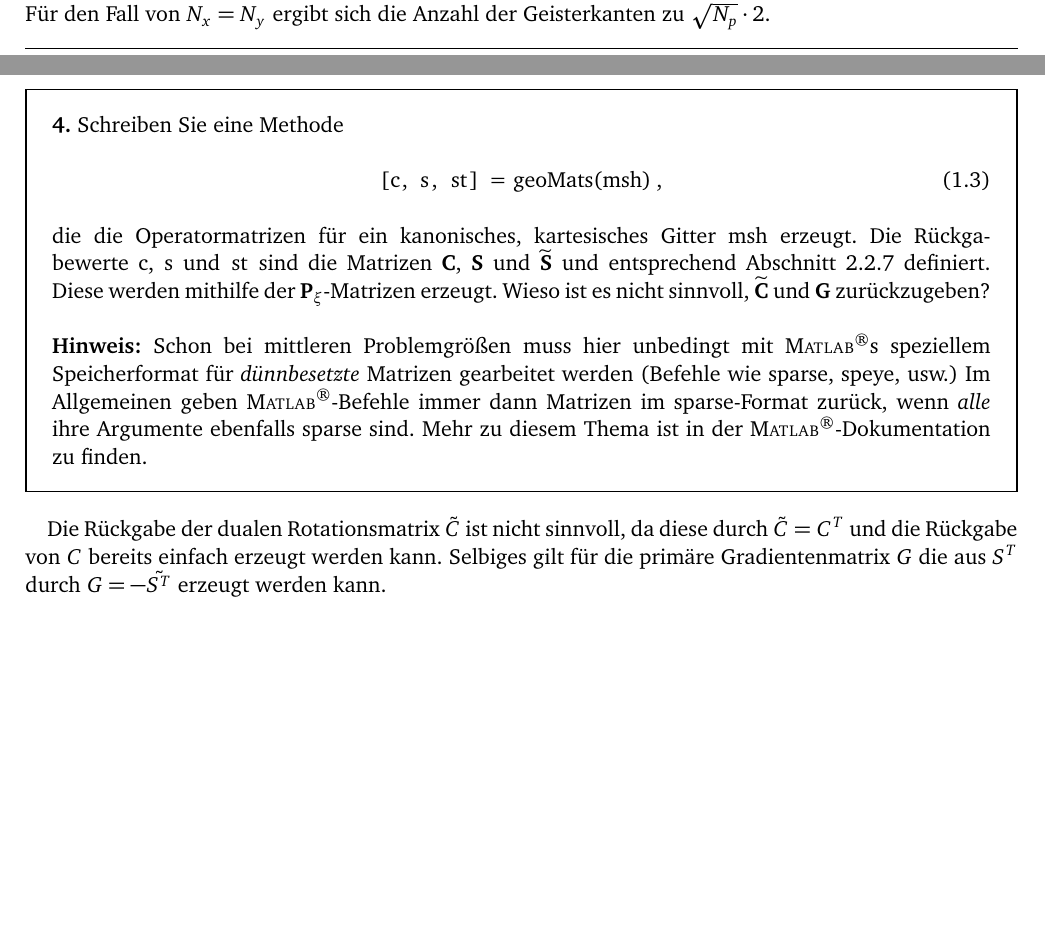
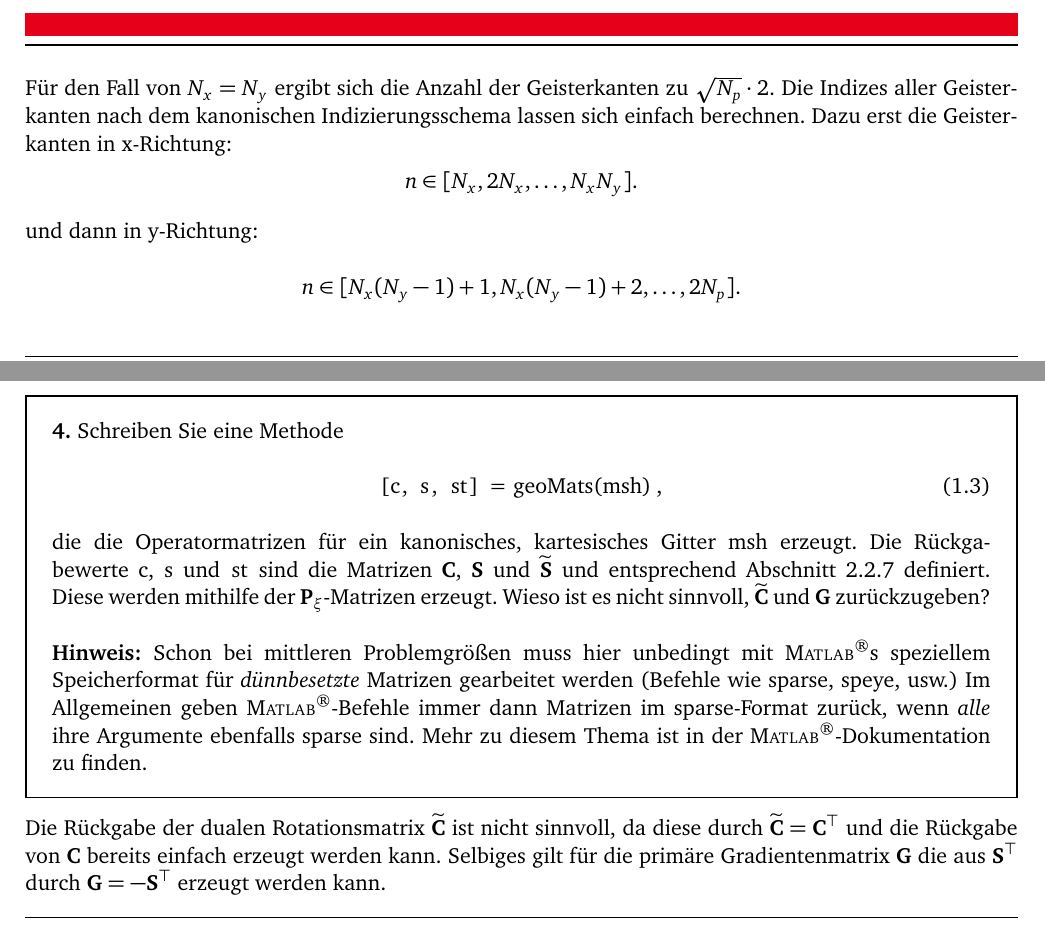
Before and after one commit to LumenUmbrae/VADF, a LaTeX thesis (Protokollheft.tex, which reads versuch2/versuch2.tex): two parts of pages 3 and 9 of 16 before the commit and two parts of pages 4 and 9 of 16 after it, joined at a grey line, cut so that both start at the same text, the shorter picture padded with empty space. The pictures show the PDF file Protokollheft.pdf that the author committed with the source.

Commit message:
Verbesserungen

```diff
--- a/versuch2/versuch2.tex
+++ b/versuch2/versuch2.tex
@@ -25,10 +25,16 @@
         Anzahl der Indizes, zu denen keine Kanten gehören. Geben Sie diese Formel auch für den Sonderfall
         $N_{xy}=N_x=N_y$ in Abhängigkeit von $N_{\text{P}}=N_{xy}^2$ an. Geben Sie darüber hinaus auch eine Formel an, um die Indizes aller Geisterkanten nach dem kanonischen Indizierungsschema zu berechnen.\label{exer:nrOfGhostEdges}
 \end{framed}
-
+\noindent
 Die Anzahl der Geisterkanten eines $N_x \times N_y$-Gitters ergibt sich zu $N_x + N_y$ da jeweils an den in positiver Richtung liegenden Aussenseiten eine Reihe an Geisterkanten besitzt.\\
-Für den Fall von $N_x = N_y$ ergibt sich die Anzahl der Geisterkanten zu $\sqrt{N_p} \cdot 2$.
-
+Für den Fall von $N_x = N_y$ ergibt sich die Anzahl der Geisterkanten zu $\sqrt{N_p} \cdot 2$. Die Indizes aller Geisterkanten nach dem kanonischen Indizierungsschema lassen sich einfach berechnen. Dazu erst die Geisterkanten in x-Richtung:
+\begin{equation*}
+	n\in[N_x,2N_x,\dots,N_xN_y].
+\end{equation*}
+und dann in y-Richtung:
+\begin{equation*}
+n\in[N_x(N_y-1)+1,N_x(N_y-1)+2,\dots,2N_p].
+\end{equation*}
 %
     {\subsection{Dreiecksgitter}}
     Gegeben sind die beiden Dreiecksgitter in Abb.~\ref{fig:tetmesh}, \textbf{wobei
@@ -324,8 +329,8 @@ ${\mathbf{P_\xi}}$-Matrizen erzeugt.
                     zurück, wenn \emph{alle} ihre Argumente ebenfalls \lstinline{sparse}
                     sind. Mehr zu diesem Thema ist in der \matlab-Dokumentation zu finden.\label{exer:geoMats}
 \end{framed}
-
-Die Rückgabe der dualen Rotationsmatrix $\tilde{C}$ ist nicht sinnvoll, da diese durch $\tilde{C} = C^T$ und die Rückgabe von $C$ bereits einfach erzeugt werden kann. Selbiges gilt für die primäre Gradientenmatrix $G$ die aus $S^T$ durch $G = -\tilde{S^T}$ erzeugt werden kann.
+\noindent
+Die Rückgabe der dualen Rotationsmatrix $\curldfit$ ist nicht sinnvoll, da diese durch $\curldfit = \curlfit^{\top}$ und die Rückgabe von $\curlfit$ bereits einfach erzeugt werden kann. Selbiges gilt für die primäre Gradientenmatrix $\mathbf{G}$ die aus $\divfit^{\top}$ durch $\mathbf{G} = -\divfit^{\top}$ erzeugt werden kann.
 
 % --> Aufgabe
         \begin{framed}
```
Also changed, not shown: Protokollheft.pdf, versuch2/versuch2.tex (37 more changed lines).
